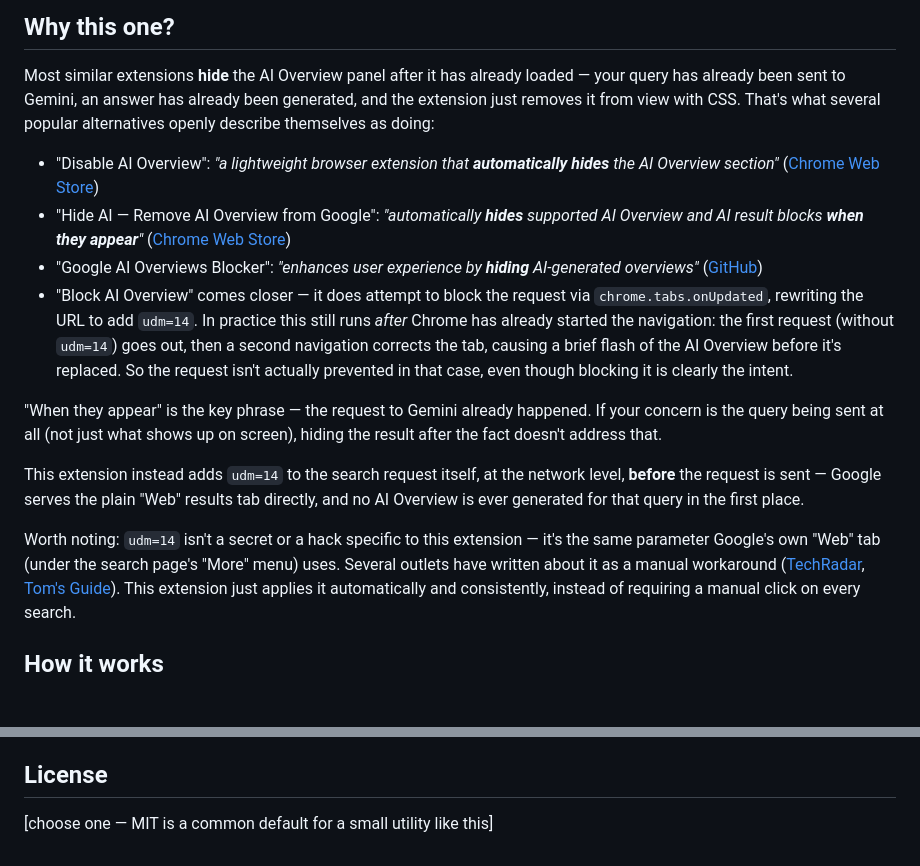
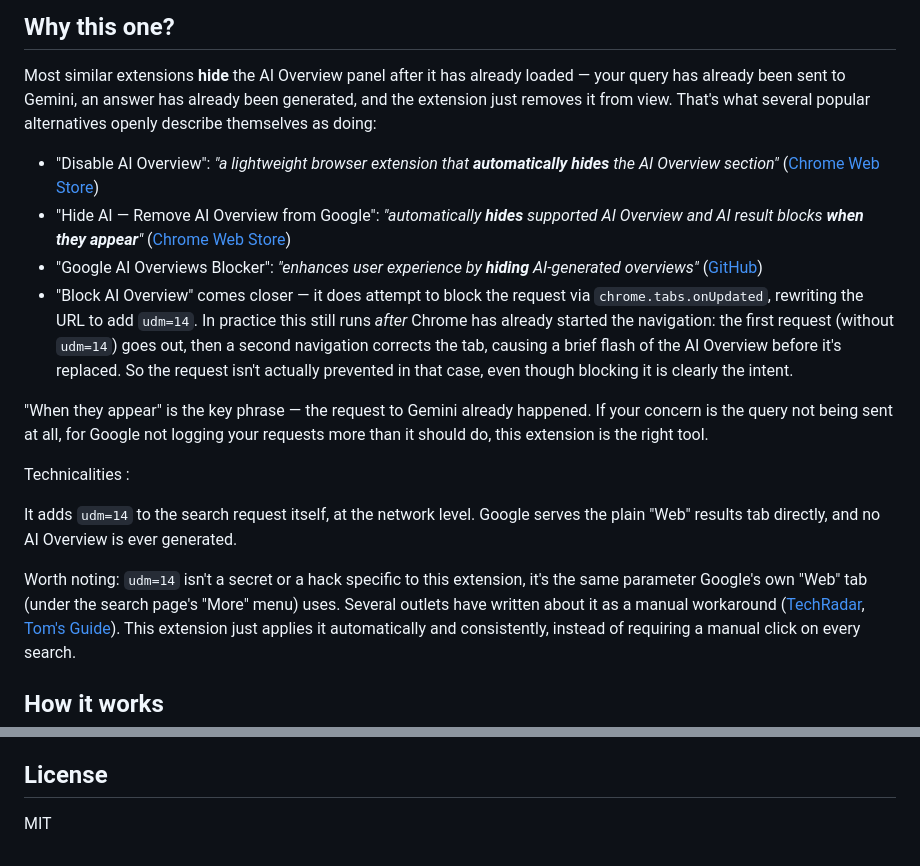
Before and after one commit to Kinegraph-X/Chrome_ext-Google_Search_Gemini_Privacy, a Markdown page: README.md, 2 parts joined by grey strips. GitHub-like rendering; blank space fills up the shorter version.

Commit message:
Cleaned README

```diff
--- a/README.md
+++ b/README.md
@@ -7,7 +7,7 @@ for AI Overview generation — before the request ever leaves your browser.
 
 Most similar extensions **hide** the AI Overview panel after it has already
 loaded — your query has already been sent to Gemini, an answer has already
-been generated, and the extension just removes it from view with CSS. That's
+been generated, and the extension just removes it from view. That's
 what several popular alternatives openly describe themselves as doing:
 
 - "Disable AI Overview": *"a lightweight browser extension that
@@ -26,17 +26,14 @@ what several popular alternatives openly describe themselves as doing:
   though blocking it is clearly the intent.
 
 "When they appear" is the key phrase — the request to Gemini already happened.
-If your concern is the query being sent at all (not just what shows up on
-screen), hiding the result after the fact doesn't address that.
+If your concern is the query not being sent at all, for Google not logging your requests more than it should do, this extension is the right tool.
 
-This extension instead adds `udm=14` to the search request itself, at the
-network level, **before** the request is sent — Google serves the plain "Web"
-results tab directly, and no AI Overview is ever generated for that query in
-the first place.
+Technicalities :
 
-Worth noting: `udm=14` isn't a secret or a hack specific to this extension —
-it's the same parameter Google's own "Web" tab (under the search page's "More"
-menu) uses. Several outlets have written about it as a manual workaround
+It adds `udm=14` to the search request itself, at the
+network level. Google serves the plain "Web" results tab directly, and no AI Overview is ever generated.
+
+Worth noting: `udm=14` isn't a secret or a hack specific to this extension, it's the same parameter Google's own "Web" tab (under the search page's "More" menu) uses. Several outlets have written about it as a manual workaround
 ([TechRadar](https://www.techradar.com/pro/this-free-chrome-extension-makes-google-way-better-and-faster-by-getting-rid-of-ai-overviews-and-much-more),
 [Tom's Guide](https://www.tomsguide.com/ai/how-to-block-google-ai-overviews-from-appearing-in-your-search-results)).
 This extension just applies it automatically and consistently, instead of
@@ -73,4 +70,4 @@ This extension isn't published on the Chrome Web Store.
 
 ## License
 
-[choose one — MIT is a common default for a small utility like this]
+MIT
```
